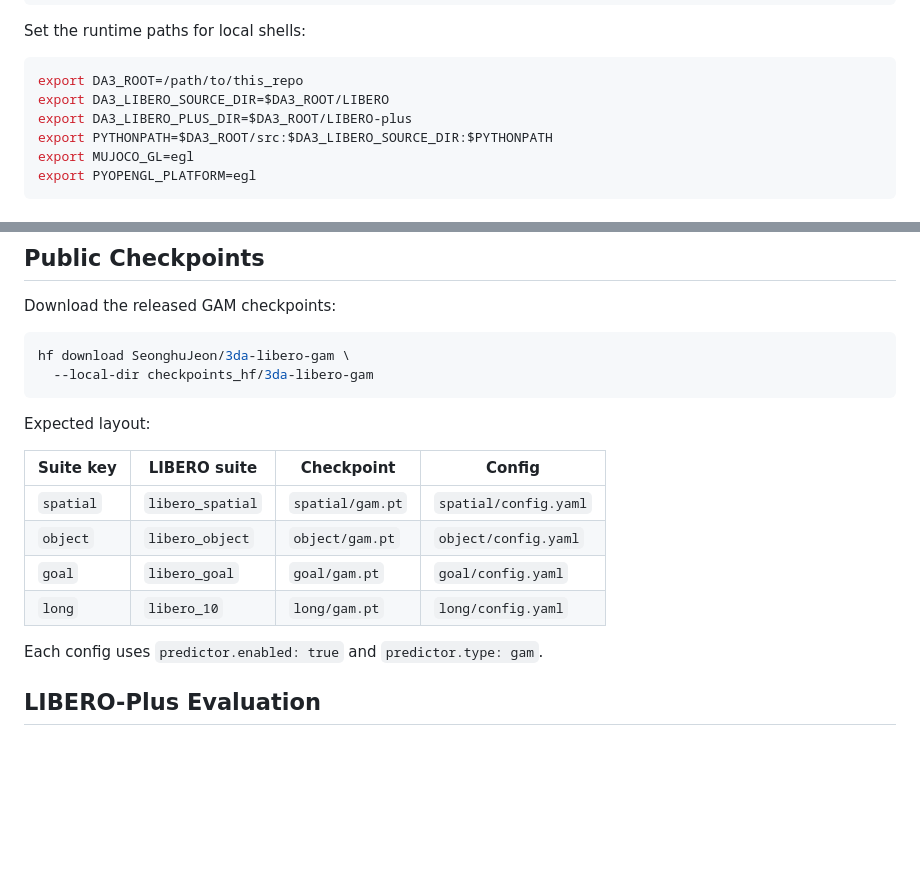
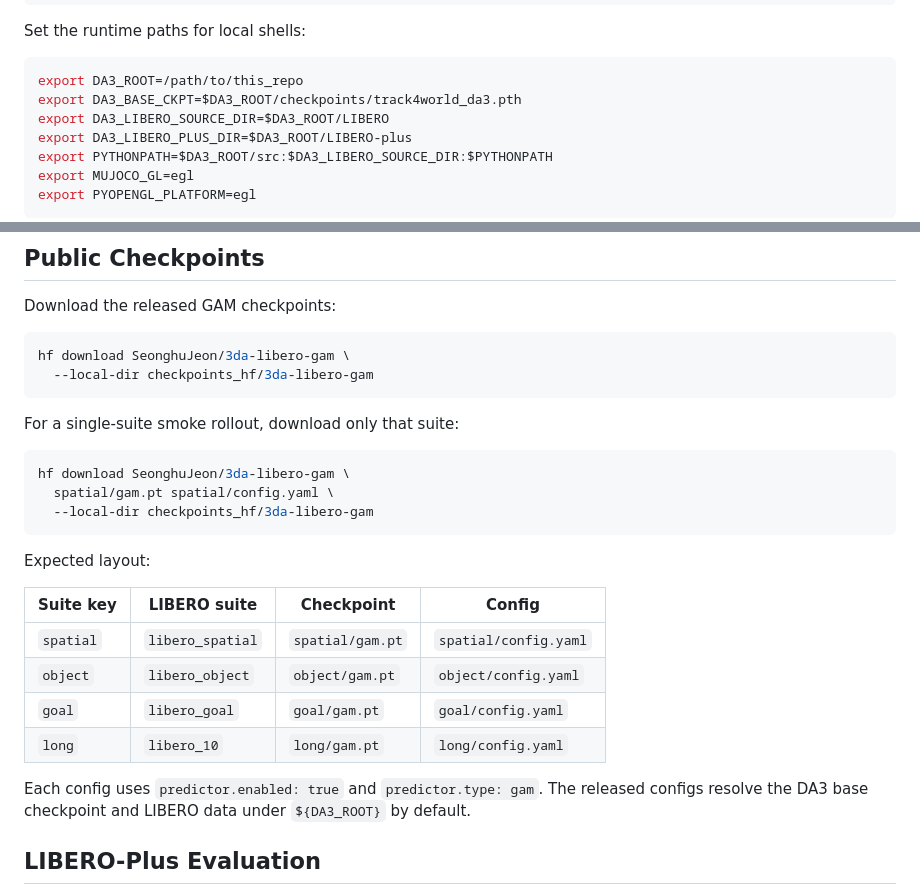
Before and after one commit to JeonSeongHu/gam_test, a Markdown page: README.md, 2 parts joined by grey strips. Rendered like a GitHub page; blank space fills up the shorter version.

Commit message:
docs: document portable GAM HF eval assets

````diff
--- a/README.md
+++ b/README.md
@@ -128,6 +128,7 @@ Set the runtime paths for local shells:
 
 ```bash
 export DA3_ROOT=/path/to/this_repo
+export DA3_BASE_CKPT=$DA3_ROOT/checkpoints/track4world_da3.pth
 export DA3_LIBERO_SOURCE_DIR=$DA3_ROOT/LIBERO
 export DA3_LIBERO_PLUS_DIR=$DA3_ROOT/LIBERO-plus
 export PYTHONPATH=$DA3_ROOT/src:$DA3_LIBERO_SOURCE_DIR:$PYTHONPATH
@@ -178,6 +179,14 @@ hf download SeonghuJeon/3da-libero-gam \
   --local-dir checkpoints_hf/3da-libero-gam
 ```
 
+For a single-suite smoke rollout, download only that suite:
+
+```bash
+hf download SeonghuJeon/3da-libero-gam \
+  spatial/gam.pt spatial/config.yaml \
+  --local-dir checkpoints_hf/3da-libero-gam
+```
+
 Expected layout:
 
 | Suite key | LIBERO suite | Checkpoint | Config |
@@ -188,6 +197,8 @@ Expected layout:
 | `long` | `libero_10` | `long/gam.pt` | `long/config.yaml` |
 
 Each config uses `predictor.enabled: true` and `predictor.type: gam`.
+The released configs resolve the DA3 base checkpoint and LIBERO data under
+`${DA3_ROOT}` by default.
 
 ## LIBERO-Plus Evaluation
 
````
